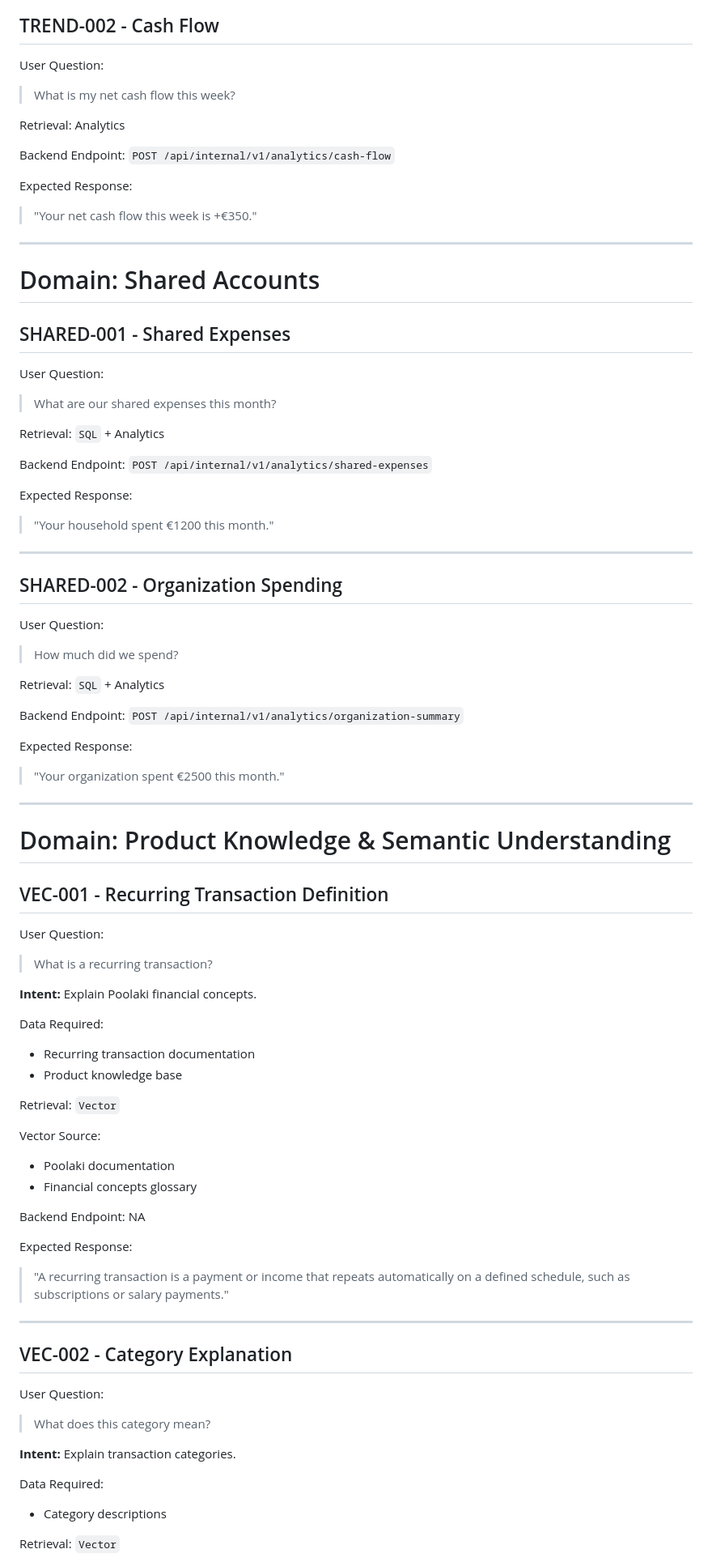
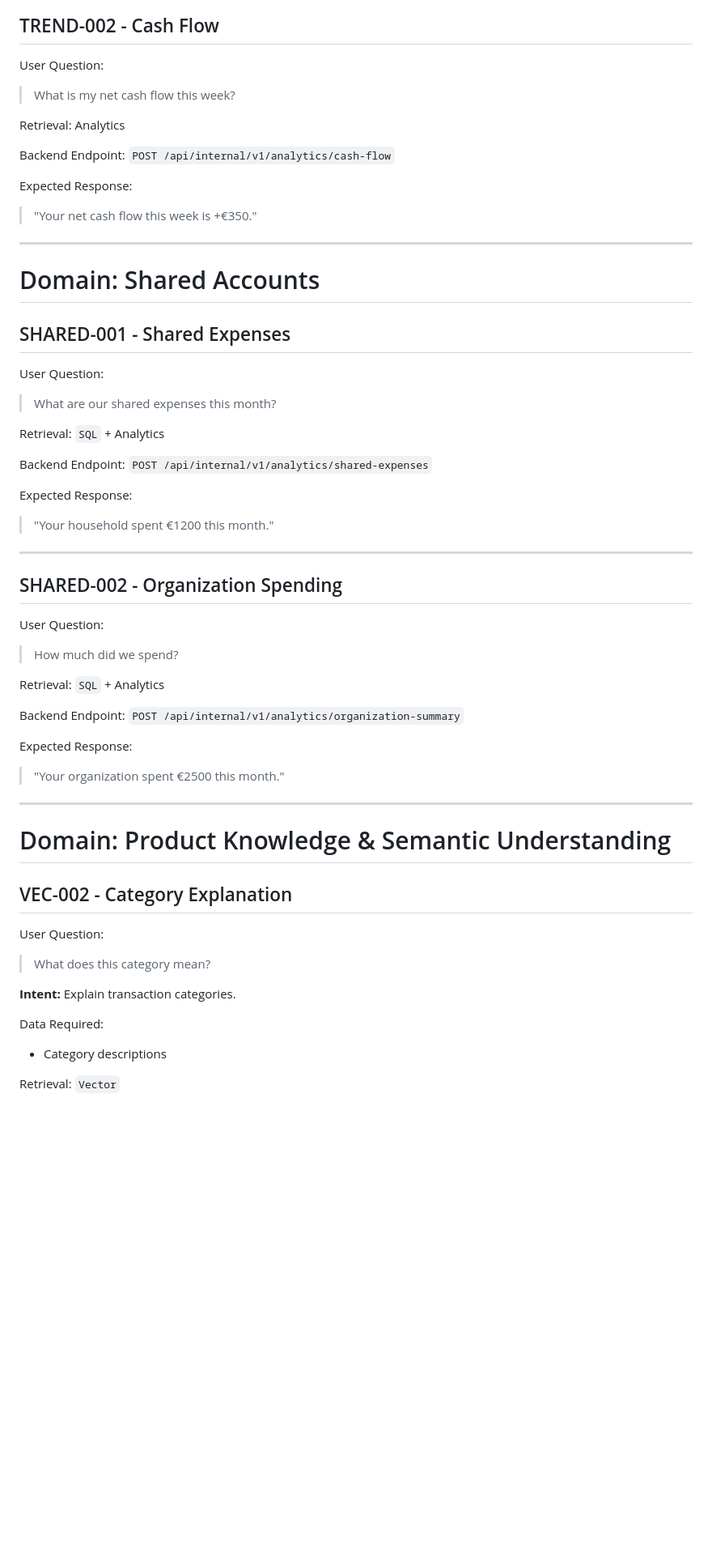
Before and after one commit to tim-daria/poolaki, a Markdown page: docs/ai/supported-questions.md, the part around one of its changes. Shown at 81% size. GitHub-like rendering; blank space fills up the shorter version.

```diff
--- a/docs/ai/supported-questions.md
+++ b/docs/ai/supported-questions.md
@@ -384,6 +367,7 @@ Expected Response:
 ## TREND-002 - Cash Flow
 
 User Question:
+
 > What is my net cash flow this week?
 
 Retrieval: Analytics
@@ -392,8 +376,8 @@ Backend Endpoint:
 `POST /api/internal/v1/analytics/cash-flow`
 
 Expected Response:
+
 > "Your net cash flow this week is +€350."
-
 
 ---
 
@@ -402,6 +386,7 @@ Expected Response:
 ## SHARED-001 - Shared Expenses
 
 User Question:
+
 > What are our shared expenses this month?
 
 Retrieval: `SQL` + Analytics
@@ -410,14 +395,15 @@ Backend Endpoint:
 `POST /api/internal/v1/analytics/shared-expenses`
 
 Expected Response:
+
 > "Your household spent €1200 this month."
-
 
 ---
 
 ## SHARED-002 - Organization Spending
 
 User Question:
+
 > How much did we spend?
 
 Retrieval: `SQL` + Analytics
@@ -426,45 +412,24 @@ Backend Endpoint:
 `POST /api/internal/v1/analytics/organization-summary`
 
 Expected Response:
+
 > "Your organization spent €2500 this month."
 
 ---
+
 # Domain: Product Knowledge & Semantic Understanding
-
-## VEC-001 - Recurring Transaction Definition
-
-User Question:
-> What is a recurring transaction?
-
-**Intent:**
-Explain Poolaki financial concepts.
-
-Data Required:
-- Recurring transaction documentation
-- Product knowledge base
-
-Retrieval: `Vector`
-
-Vector Source:
-- Poolaki documentation
-- Financial concepts glossary
-
-Backend Endpoint: NA
-
-Expected Response:
-> "A recurring transaction is a payment or income that repeats automatically on a defined schedule, such as subscriptions or salary payments."
-
----
 
 ## VEC-002 - Category Explanation
 
 User Question:
+
 > What does this category mean?
 
 **Intent:**
 Explain transaction categories.
 
 Data Required:
+
 - Category descriptions
 
 Retrieval: `Vector`
```
Also changed, not shown: other parts of docs/ai/supported-questions.md (+61 -61 lines).
